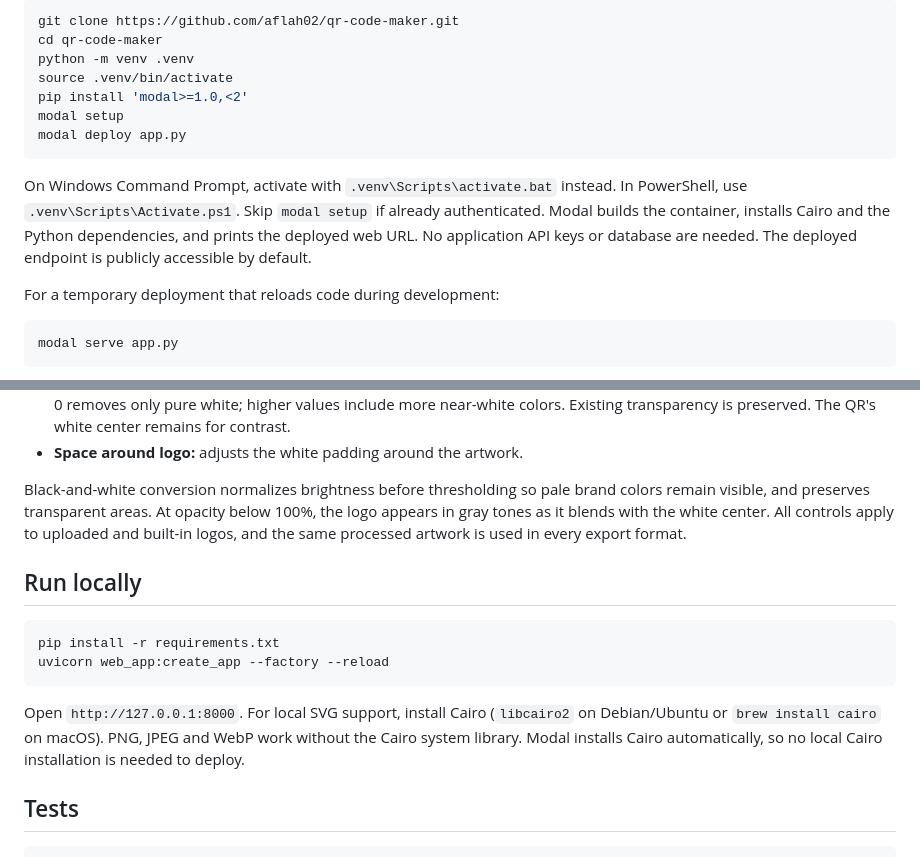
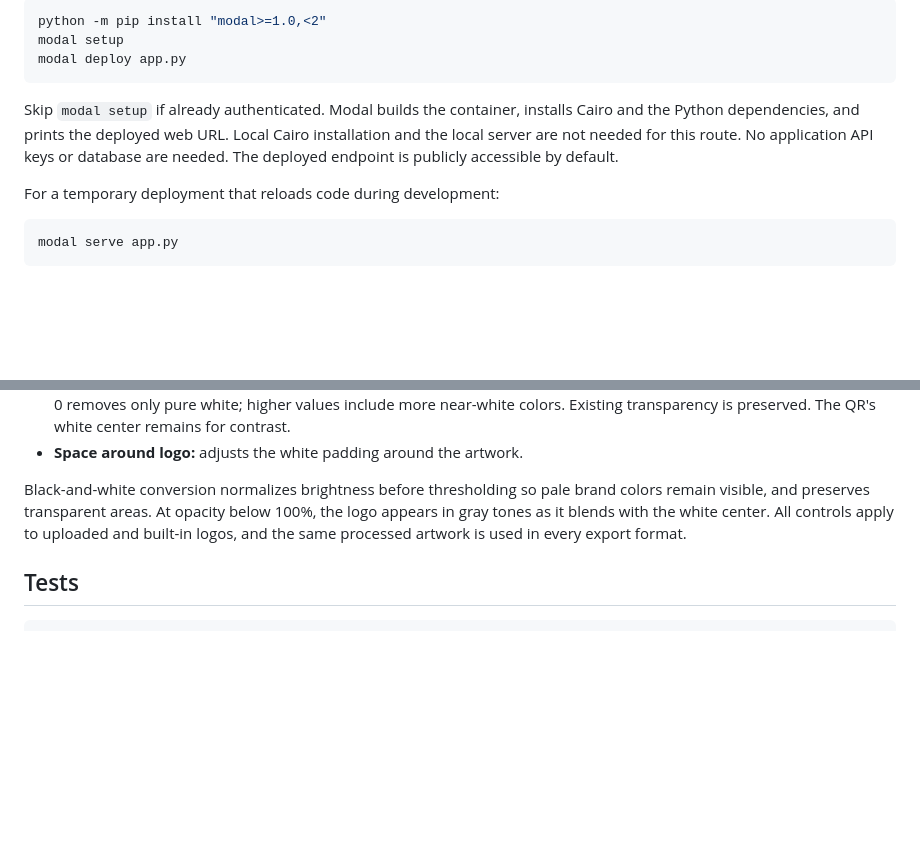
Before and after one commit to aflah02/qr-studio, a Markdown page: README.md, 2 parts joined by grey strips. GitHub-like rendering; blank space fills up the shorter version.

````diff
--- a/README.md
+++ b/README.md
@@ -8,15 +95,11 @@ Use Python 3.11 or newer. Clone the repository and deploy from its root:
 
 ```bash
-git clone https://github.com/aflah02/qr-code-maker.git
-cd qr-code-maker
-python -m venv .venv
-source .venv/bin/activate
-pip install 'modal>=1.0,<2'
+python -m pip install "modal>=1.0,<2"
 modal setup
 modal deploy app.py
 ```
 
-On Windows Command Prompt, activate with `.venv\Scripts\activate.bat` instead. In PowerShell, use `.venv\Scripts\Activate.ps1`. Skip `modal setup` if already authenticated. Modal builds the container, installs Cairo and the Python dependencies, and prints the deployed web URL. No application API keys or database are needed. The deployed endpoint is publicly accessible by default.
+Skip `modal setup` if already authenticated. Modal builds the container, installs Cairo and the Python dependencies, and prints the deployed web URL. Local Cairo installation and the local server are not needed for this route. No application API keys or database are needed. The deployed endpoint is publicly accessible by default.
 
 For a temporary deployment that reloads code during development:
 
@@ -75,15 +158,6 @@ Under **Adjust logo**:
 
 Black-and-white conversion normalizes brightness before thresholding so pale brand colors remain visible, and preserves transparent areas. At opacity below 100%, the logo appears in gray tones as it blends with the white center. All controls apply to uploaded and built-in logos, and the same processed artwork is used in every export format.
 
-## Run locally
-
-```bash
-pip install -r requirements.txt
-uvicorn web_app:create_app --factory --reload
-```
-
-Open `http://127.0.0.1:8000`. For local SVG support, install Cairo (`libcairo2` on Debian/Ubuntu or `brew install cairo` on macOS). PNG, JPEG and WebP work without the Cairo system library. Modal installs Cairo automatically, so no local Cairo installation is needed to deploy.
-
 ## Tests
 
 ```bash
````
Also changed, not shown: other parts of README.md (+90 -3 lines).
